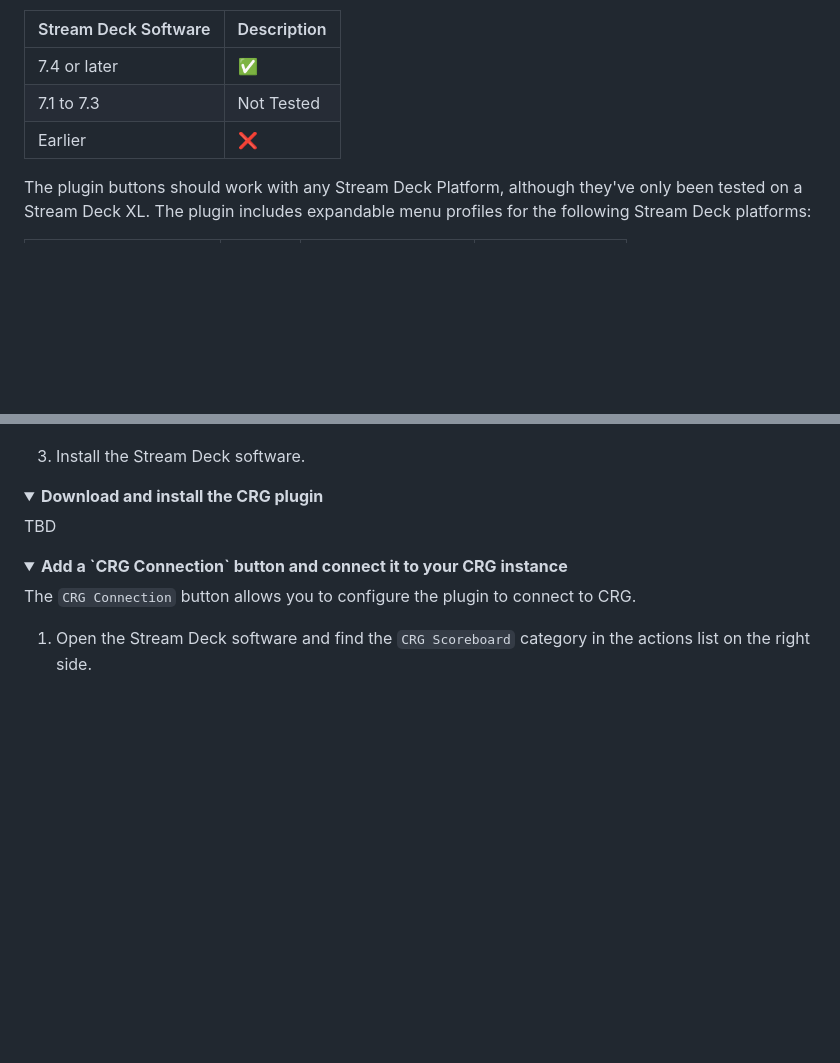
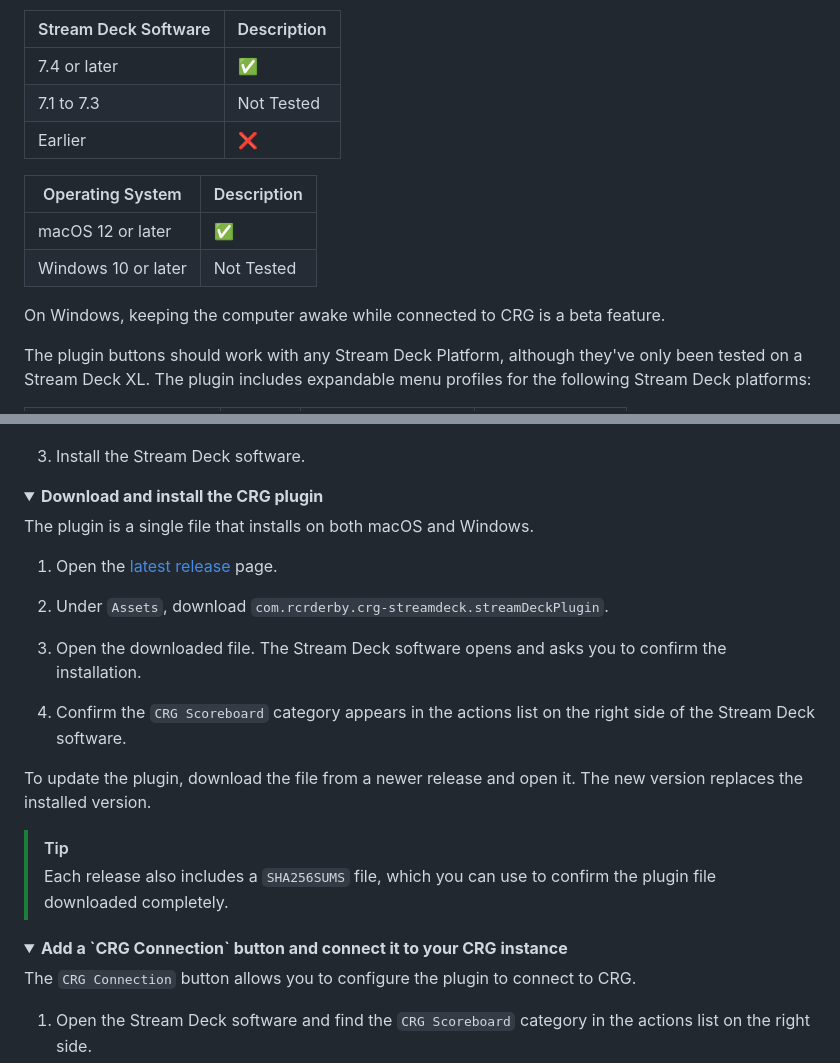
Before and after one commit to rcrderby/crg-streamdeck-plugin, a Markdown page: README.md, 2 parts joined by grey strips. Drawn GitHub-style; folded sections open; blank space fills up the shorter version.

Commit message:
Add plugin download and install instructions

```diff
--- a/README.md
+++ b/README.md
@@ -53,6 +53,13 @@ Each button holds its own action, and you can customize a button layout that mee
 | 7.1 to 7.3           | Not Tested         |
 | Earlier              | :x:                |
 
+| Operating System     | Description        |
+| -------------------- | ------------------ |
+| macOS 12 or later    | :white_check_mark: |
+| Windows 10 or later  | Not Tested         |
+
+On Windows, keeping the computer awake while connected to CRG is a beta feature.
+
 The plugin buttons should work with any Stream Deck Platform, although they've only been tested on a Stream Deck XL.  The plugin includes expandable menu profiles for the following Stream Deck platforms:
 
 |        **Platform**         |    **Tested**      | **Number of Buttons** | **Number of Dials** |
@@ -91,7 +98,20 @@ These steps will help you set up the plugin to control CRG from a Stream Deck.
     <strong>Download and install the CRG plugin</strong>
   </summary>
 
-  TBD
+  The plugin is a single file that installs on both macOS and Windows.
+
+  1. Open the [latest release](https://github.com/rcrderby/crg-streamdeck-plugin/releases/latest "Latest Plugin Release") page.
+
+  2. Under `Assets`, download `com.rcrderby.crg-streamdeck.streamDeckPlugin`.
+
+  3. Open the downloaded file.  The Stream Deck software opens and asks you to confirm the installation.
+
+  4. Confirm the `CRG Scoreboard` category appears in the actions list on the right side of the Stream Deck software.
+
+  To update the plugin, download the file from a newer release and open it.  The new version replaces the installed version.
+
+  > [!TIP]
+  > Each release also includes a `SHA256SUMS` file, which you can use to confirm the plugin file downloaded completely.
 
 </details>
 
```
